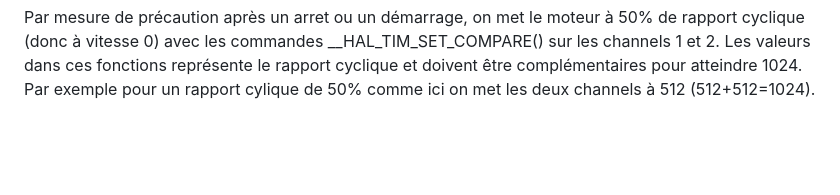
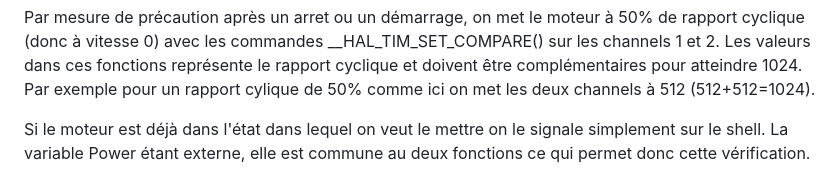
Before and after one commit to ThierryJnn/CommandeAcquisition, a Markdown page: README.md, the part around the change. GitHub-like rendering; blank space fills up the shorter version.

```diff
--- a/README.md
+++ b/README.md
@@ -74,3 +74,6 @@ On est donc bien en commande complémentaire décalée.
 
 Par mesure de précaution après un arret ou un démarrage, on met le moteur à 50% de rapport cyclique (donc à vitesse 0) avec les commandes __HAL_TIM_SET_COMPARE() sur les channels 1 et 2.
 Les valeurs dans ces fonctions représente le rapport cyclique et doivent être complémentaires pour atteindre 1024. Par exemple pour un rapport cylique de 50% comme ici on met les deux channels à 512 (512+512=1024).
+
+Si le moteur est déjà dans l'état dans lequel on veut le mettre on le signale simplement sur le shell.
+La variable Power étant externe, elle est commune au deux fonctions ce qui permet donc cette vérification.
```
